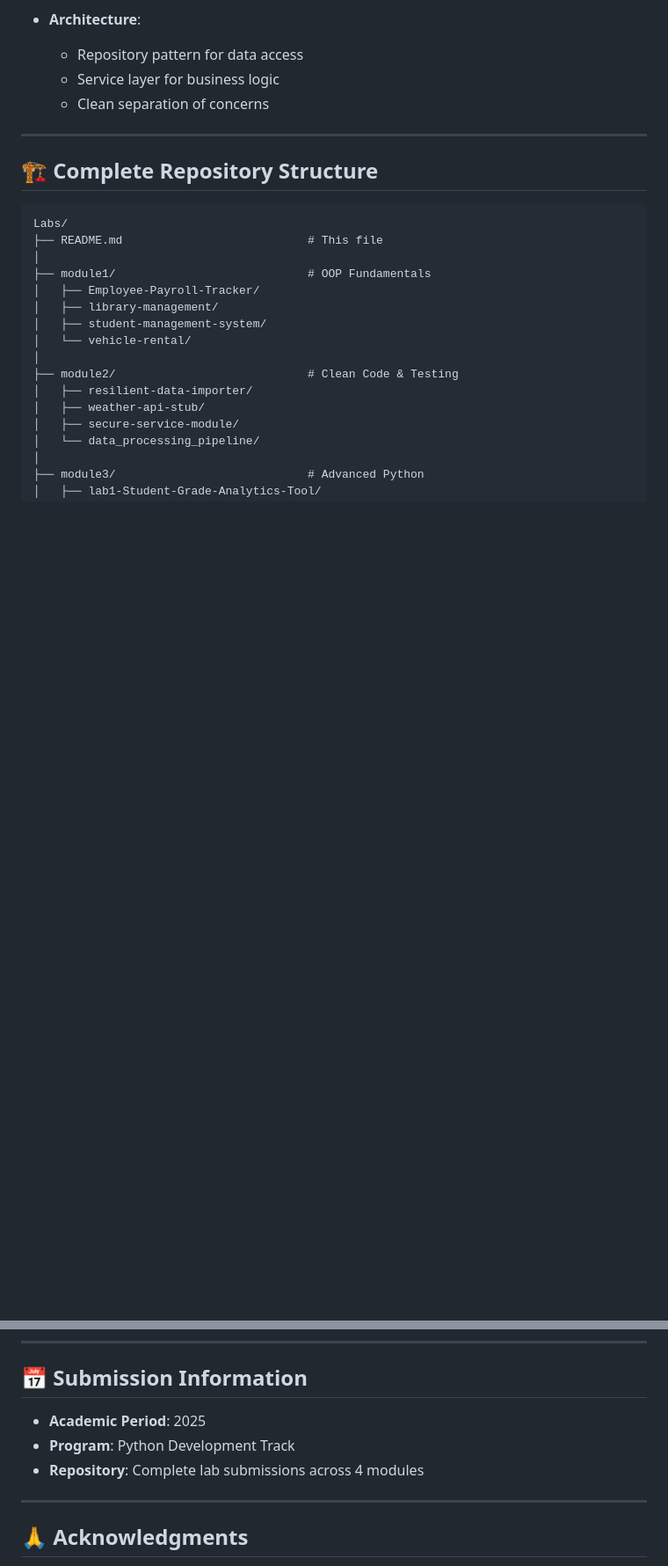
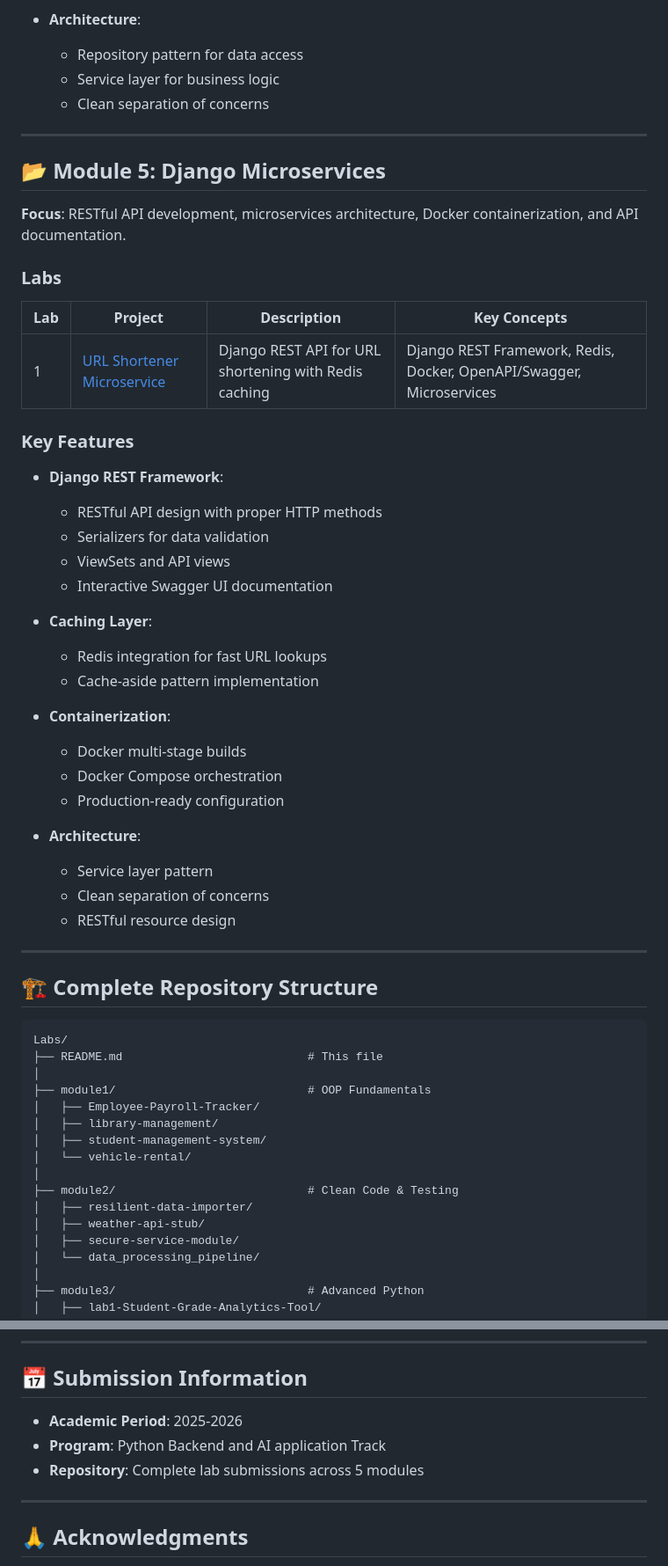
Before and after one commit to Ishimwediane/Labs, a Markdown page: README.md, 2 parts joined by grey strips. Shown at 88% size. Drawn GitHub-style; blank space fills up the shorter version.

Commit message:
adding module 5

````diff
--- a/README.md
+++ b/README.md
@@ -114,6 +115,39 @@ This repository is organized into **4 modules**, each containing multiple labs t
 
 ---
 
+## 📂 Module 5: Django Microservices
+
+**Focus**: RESTful API development, microservices architecture, Docker containerization, and API documentation.
+
+### Labs
+
+| Lab | Project | Description | Key Concepts |
+|-----|---------|-------------|--------------|
+| 1 | [URL Shortener Microservice](./module5) | Django REST API for URL shortening with Redis caching | Django REST Framework, Redis, Docker, OpenAPI/Swagger, Microservices |
+
+### Key Features
+- **Django REST Framework**:
+  - RESTful API design with proper HTTP methods
+  - Serializers for data validation
+  - ViewSets and API views
+  - Interactive Swagger UI documentation
+
+- **Caching Layer**:
+  - Redis integration for fast URL lookups
+  - Cache-aside pattern implementation
+
+- **Containerization**:
+  - Docker multi-stage builds
+  - Docker Compose orchestration
+  - Production-ready configuration
+
+- **Architecture**:
+  - Service layer pattern
+  - Clean separation of concerns
+  - RESTful resource design
+
+---
+
 ## 🏗️ Complete Repository Structure
 
 ```
@@ -370,9 +417,9 @@ Each lab includes comprehensive documentation:
 
 ## 📅 Submission Information
 
-- **Academic Period**: 2025
-- **Program**: Python Development Track
-- **Repository**: Complete lab submissions across 4 modules
+- **Academic Period**: 2025-2026
+- **Program**: Python Backend and AI application Track
+- **Repository**: Complete lab submissions across 5 modules
 
 ---
 
````
Also changed, not shown: other parts of README.md (+22 -7 lines).
